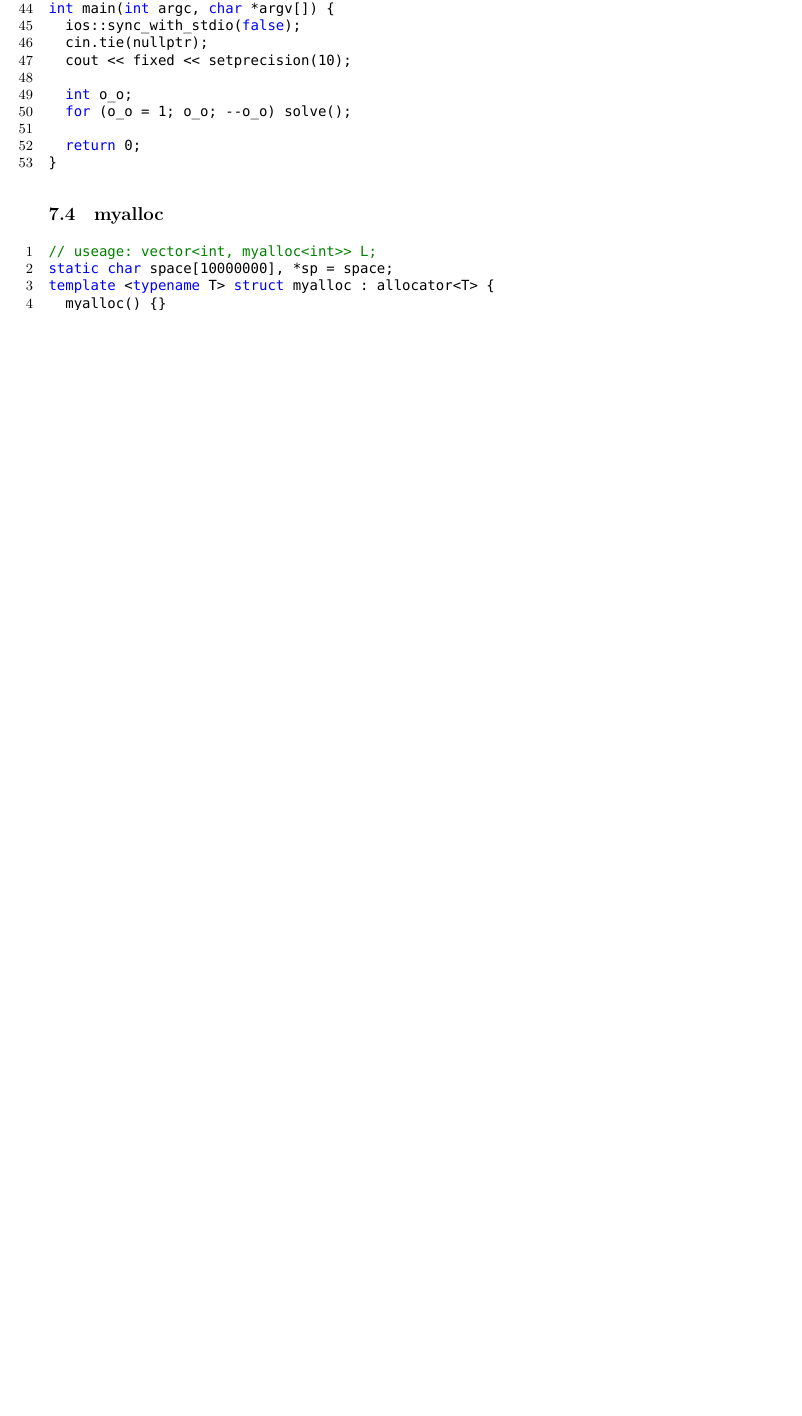
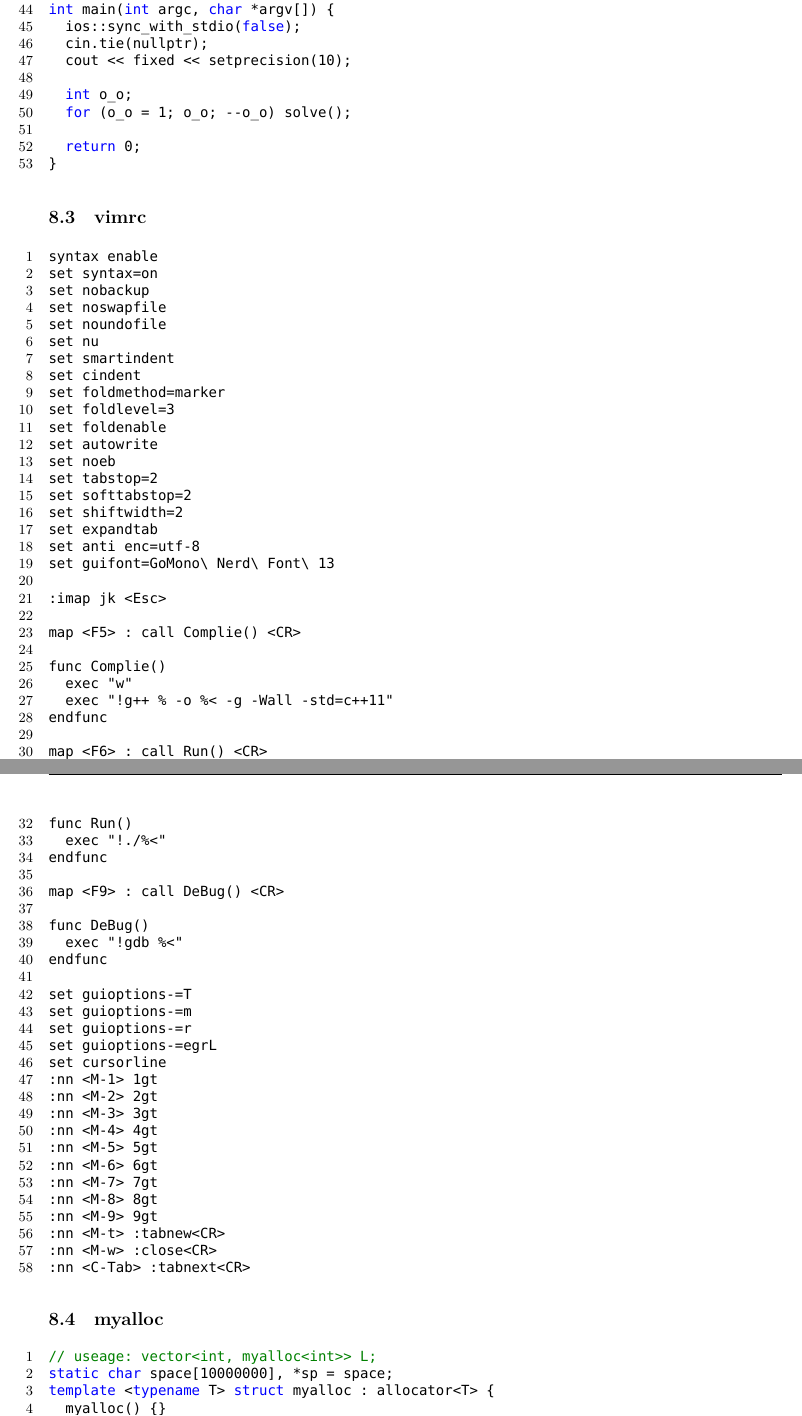
Before and after one commit to cycleke/CPC-Template, a LaTeX document (main.tex): part of page 25 of 26 before the commit and two parts of pages 25 and 26 of 27 after it, the two joined at a grey line, cut so that both start at the same text, the shorter picture padded with empty space. Compiled offline with XeLaTeX; a missing font is replaced by an installed copy or a similar font.

Commit message:
Add vimrc

```diff
--- a/main.tex
+++ b/main.tex
@@ -1385,6 +1383,69 @@ int main(int argc, char *argv[]) {
 }
 
 \end{lstlisting}
+\subsection{vimrc}
+\begin{lstlisting}
+syntax enable
+set syntax=on
+set nobackup
+set noswapfile
+set noundofile
+set nu
+set smartindent
+set cindent
+set foldmethod=marker
+set foldlevel=3
+set foldenable
+set autowrite
+set noeb
+set tabstop=2
+set softtabstop=2
+set shiftwidth=2
+set expandtab
+set anti enc=utf-8
+set guifont=GoMono\ Nerd\ Font\ 13
+
+:imap jk <Esc>
+
+map <F5> : call Complie() <CR>
+
+func Complie()
+	exec "w"
+	exec "!g++ % -o %< -g -Wall -std=c++11"
+endfunc
+
+map <F6> : call Run() <CR>
+
+func Run()
+	exec "!./%<"
+endfunc
+
+map <F9> : call DeBug() <CR>
+
+func DeBug()
+	exec "!gdb %<"
+endfunc
+
+set guioptions-=T
+set guioptions-=m
+set guioptions-=r
+set guioptions-=egrL
+set cursorline
+:nn <M-1> 1gt
+:nn <M-2> 2gt
+:nn <M-3> 3gt
+:nn <M-4> 4gt
+:nn <M-5> 5gt
+:nn <M-6> 6gt
+:nn <M-7> 7gt
+:nn <M-8> 8gt
+:nn <M-9> 9gt
+:nn <M-t> :tabnew<CR>
+:nn <M-w> :close<CR>
+:nn <C-Tab> :tabnext<CR>
+
+
+\end{lstlisting}
 \subsection{myalloc}
 \begin{lstlisting}
 // useage: vector<int, myalloc<int>> L;
```
Also changed, not shown: main.pdf, main.tex (2 more changed lines), 1 other file.
